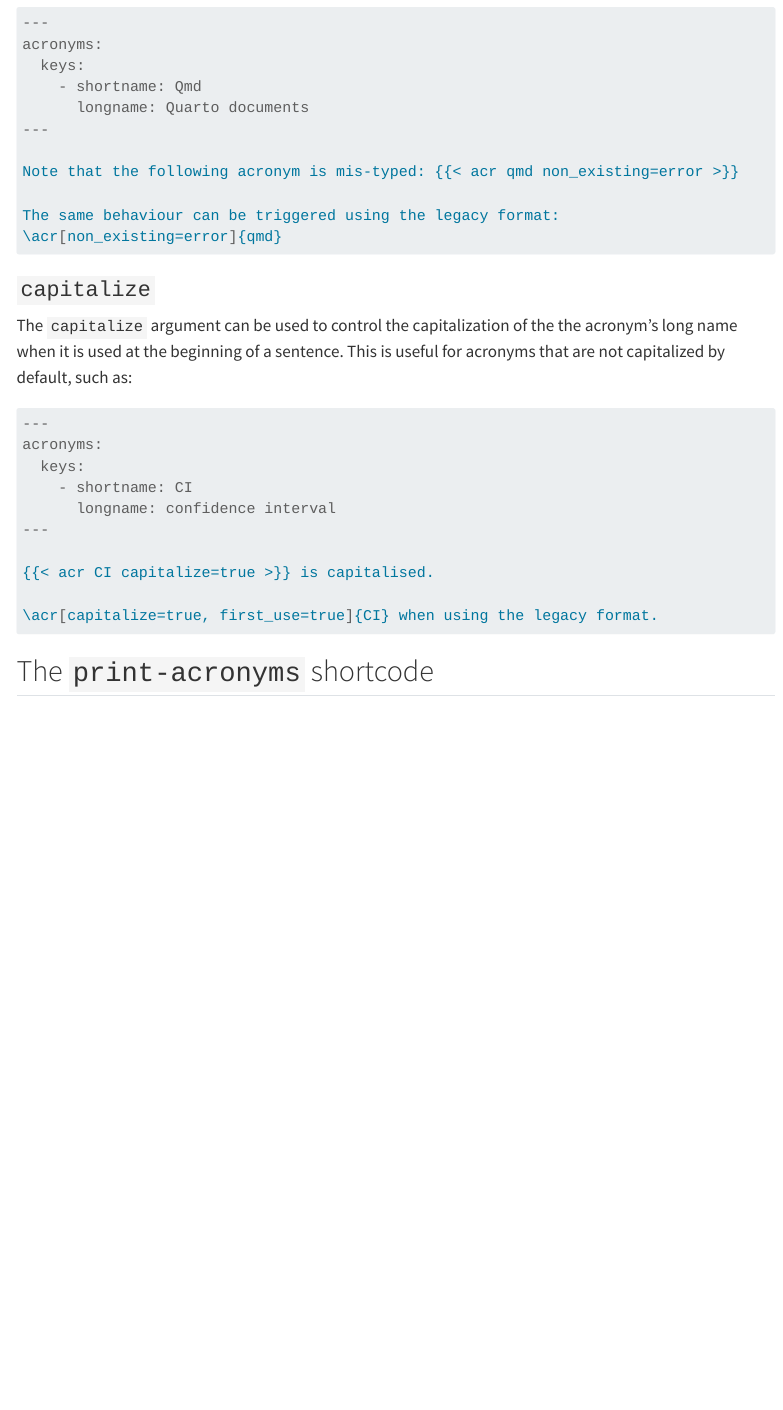
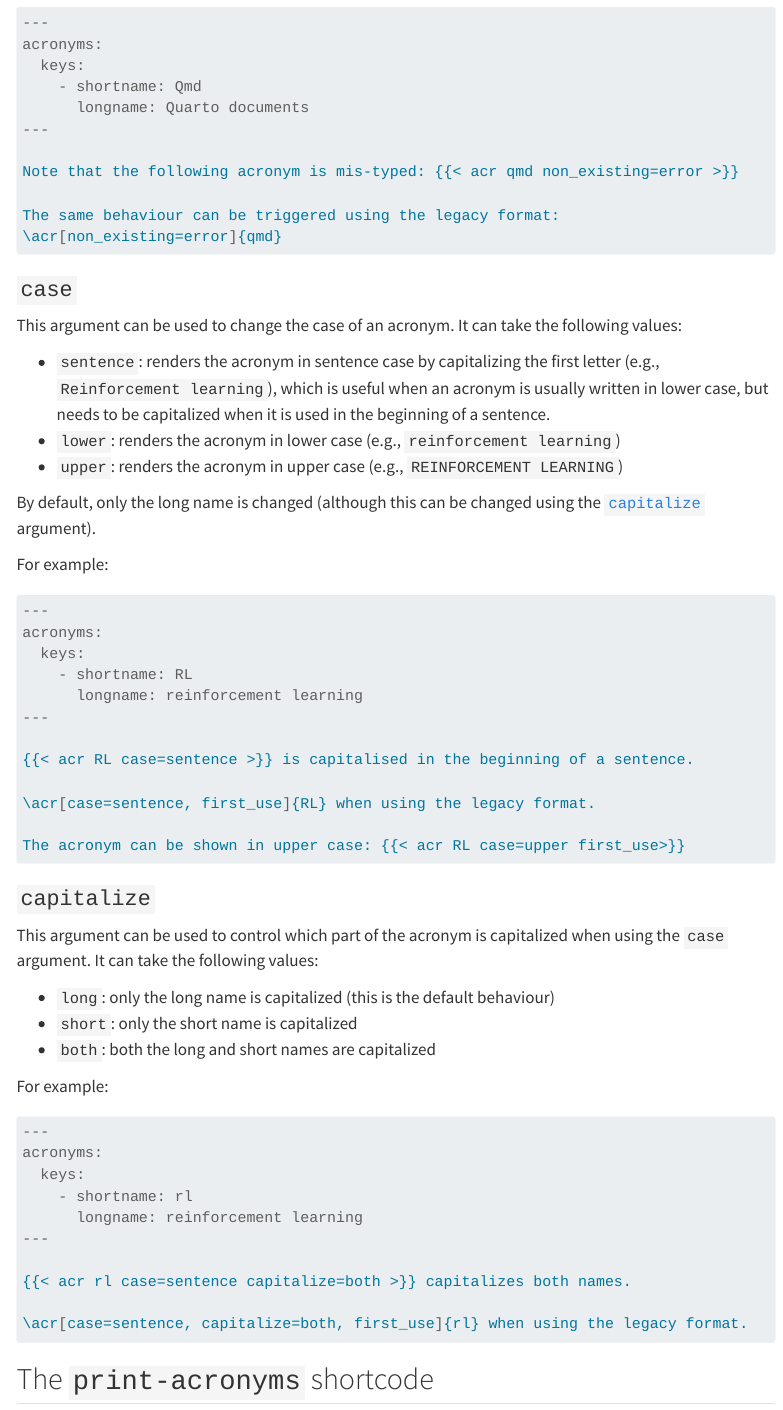
Before and after one commit to rchaput/acronyms, a Quarto document (docs/articles/shortcodes.qmd): the page in a window 1100 px wide, from 2210 px down. Rendered offline with R 4.5, knitr and Pandoc in place of Quarto, with nearby package versions; menus at the side of the page are left out.

Commit message:
Documentation for case, and update capitalize docs

````diff
--- a/docs/articles/shortcodes.qmd
+++ b/docs/articles/shortcodes.qmd
@@ -139,21 +139,45 @@ The same behaviour can be triggered using the legacy format:
 \acr[non_existing=error]{qmd}
 ```
 
+### `case`
 
-### `capitalize`
+This argument can be used to change the case of an acronym. It can take the
+following values:
 
-The `capitalize` argument can be used to control the capitalization of the
-the acronym's long name when it is used at the beginning of a sentence. This
-is useful for acronyms that are not capitalized by default, such as:
+- `sentence`: renders the acronym in sentence case by capitalizing the first
+letter (e.g., `Reinforcement learning`), which is useful when an acronym is
+usually written in lower case, but needs to be capitalized when it is used in
+the beginning of a sentence.
+- `lower`: renders the acronym in lower case (e.g., `reinforcement learning`)
+- `upper`: renders the acronym in upper case (e.g., `REINFORCEMENT LEARNING`)
+
+By default, only the long name is changed (although this can be changed
+using the [`capitalize`](#capitalize) argument).
+
+For example:
 
 ```markdown {shortcodes=false}
 ---
 acronyms:
   keys:
-    - shortname: CI
-      longname: confidence interval
+    - shortname: RL
+      longname: reinforcement learning
 ---
 
-{{< acr CI capitalize=true >}} is capitalised.
+{{< acr RL case=sentence >}} is capitalised in the beginning of a sentence.
 
-\acr[capitalize=true, first_use=true]{CI} when using the legacy format.
+\acr[case=sentence, first_use]{RL} when using the legacy format.
+
+The acronym can be shown in upper case: {{< acr RL case=upper first_use>}}
+```
+
+### `capitalize`
+
+This argument can be used to control which part of the acronym is capitalized
+when using the `case` argument. It can take the following values:
+
+- `long`: only the long name is capitalized (this is the default behaviour)
+- `short`: only the short name is capitalized
+- `both`: both the long and short names are capitalized
+
+For example:
@@ -160,3 +187,12 @@ acronyms:
+acronyms:
+  keys:
+    - shortname: rl
+      longname: reinforcement learning
+---
+
+{{< acr rl case=sentence capitalize=both >}} capitalizes both names.
+
+\acr[case=sentence, capitalize=both, first_use]{rl} when using the legacy format.
 ```
 
 ## The `print-acronyms` shortcode
````
Also changed, not shown: docs/articles/shortcodes.qmd (3 more changed lines).
